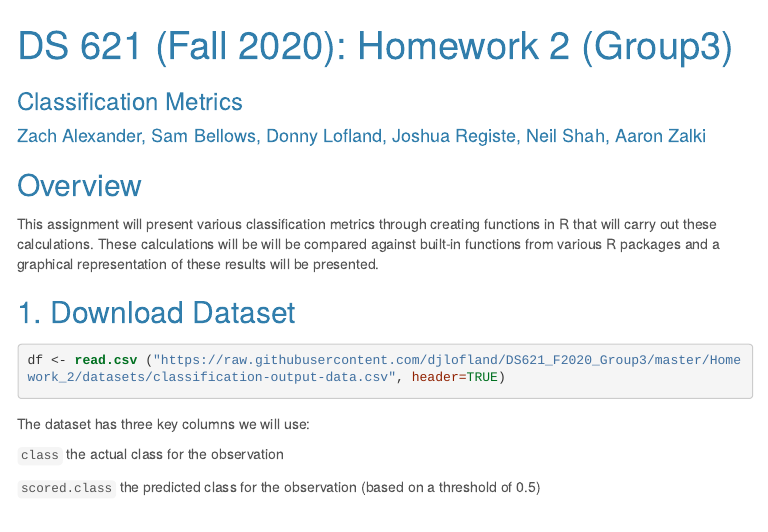
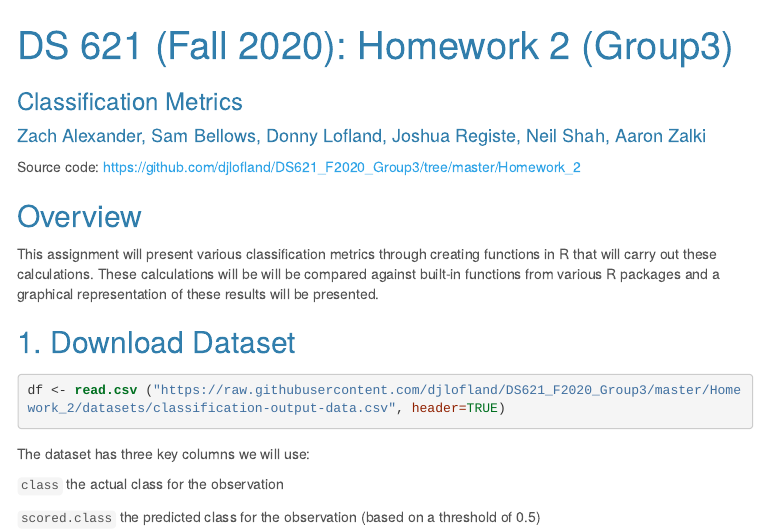
Before and after one commit to djlofland/DS621_F2020_Group3, an R Markdown document (Homework_2/data621_hw2.Rmd): the page in a window 1100 px wide, from its top. The pictures show the output file Homework_2/data621_hw2.html that the author committed with the source, opened offline; menus at the side of the page are left out; long lines of code are wrapped.

Commit message:
Added link to GitHub source code at top of assignment and recompiled PDF, HTML and RPubs

````diff
--- a/Homework_2/data621_hw2.Rmd
+++ b/Homework_2/data621_hw2.Rmd
@@ -13,6 +13,8 @@ output:
     toc: true
     toc_float: true
 ---
+
+Source code: [https://github.com/djlofland/DS621_F2020_Group3/tree/master/Homework_2](https://github.com/djlofland/DS621_F2020_Group3/tree/master/Homework_2)
 
 ```{r setup, include=FALSE}
 knitr::opts_chunk$set(echo = FALSE, warning = FALSE)
````
Also changed, not shown: Homework_2/data621_hw2.html, Homework_2/data621_hw2.pdf.
